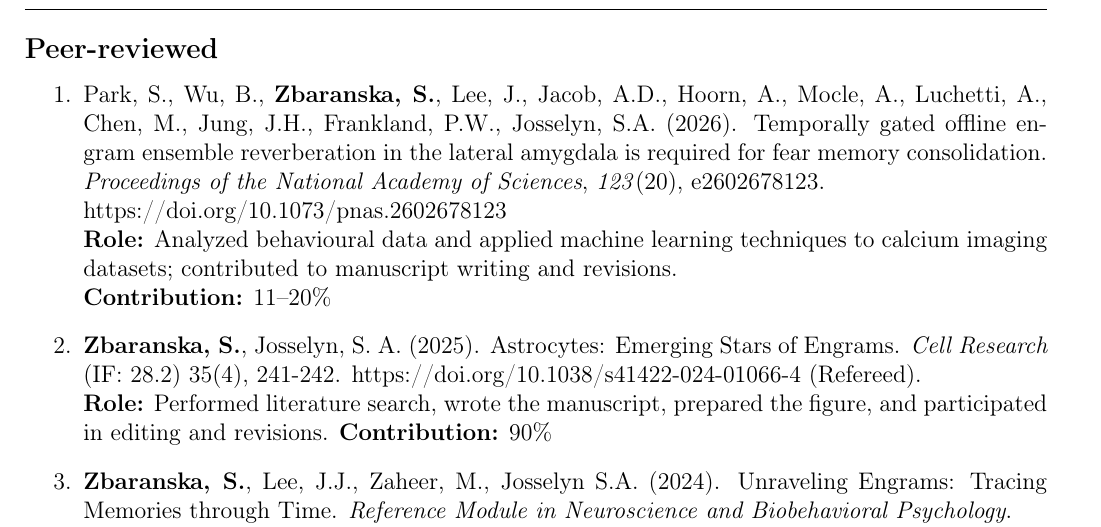
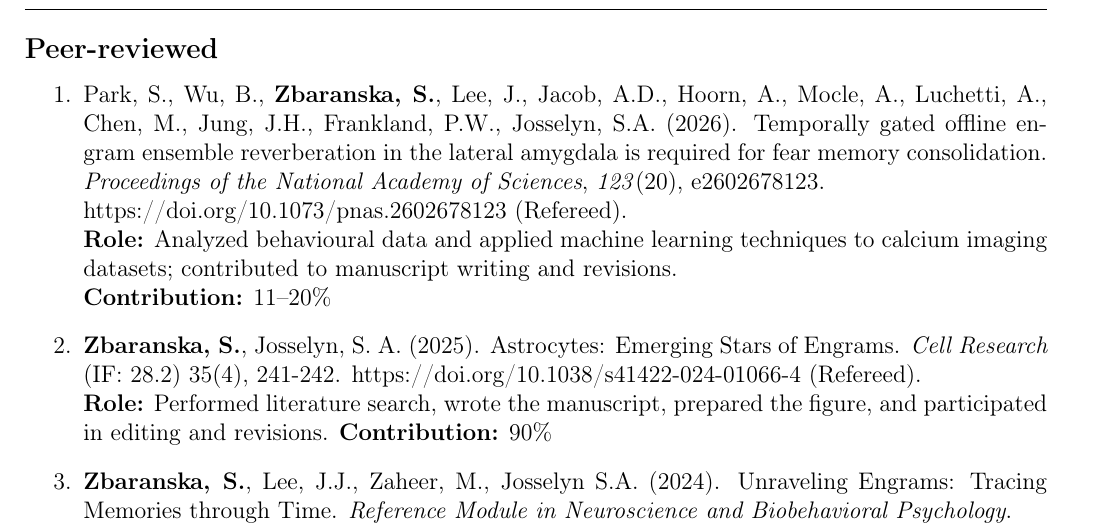
Before and after one commit to neur1s/neur1s.github.io, a LaTeX CV (Sofiya_CV.tex): part of page 2 of 7, cut so that both start at the same text. Compiled offline with pdfLaTeX.

Commit message:
update cv

```diff
--- a/Sofiya_CV.tex
+++ b/Sofiya_CV.tex
@@ -83,7 +83,7 @@ I am a PhD candidate in Physiology at the University of Toronto, co-supervised b
 \section*{Publications}
 \subsection*{Peer-reviewed}
 \begin{enumerate}
-   \item Park, S., Wu, B., \textbf{Zbaranska, S.}, Lee, J., Jacob, A.D., Hoorn, A., Mocle, A., Luchetti, A., Chen, M., Jung, J.H., Frankland, P.W., Josselyn, S.A. (2026). Temporally gated offline engram ensemble reverberation in the lateral amygdala is required for fear memory consolidation. \textit{Proceedings of the National Academy of Sciences}, \textit{123}(20), e2602678123. \\ https://doi.org/10.1073/pnas.2602678123\\
+   \item Park, S., Wu, B., \textbf{Zbaranska, S.}, Lee, J., Jacob, A.D., Hoorn, A., Mocle, A., Luchetti, A., Chen, M., Jung, J.H., Frankland, P.W., Josselyn, S.A. (2026). Temporally gated offline engram ensemble reverberation in the lateral amygdala is required for fear memory consolidation. \textit{Proceedings of the National Academy of Sciences}, \textit{123}(20), e2602678123. \\ \href{https://doi.org/10.1073/pnas.2602678123}{https://doi.org/10.1073/pnas.2602678123} (Refereed). \\
     \textbf{Role:} Analyzed behavioural data and applied machine learning techniques to calcium imaging datasets; contributed to manuscript writing and revisions.\\
     \textbf{Contribution:} 11--20\%
 
```
